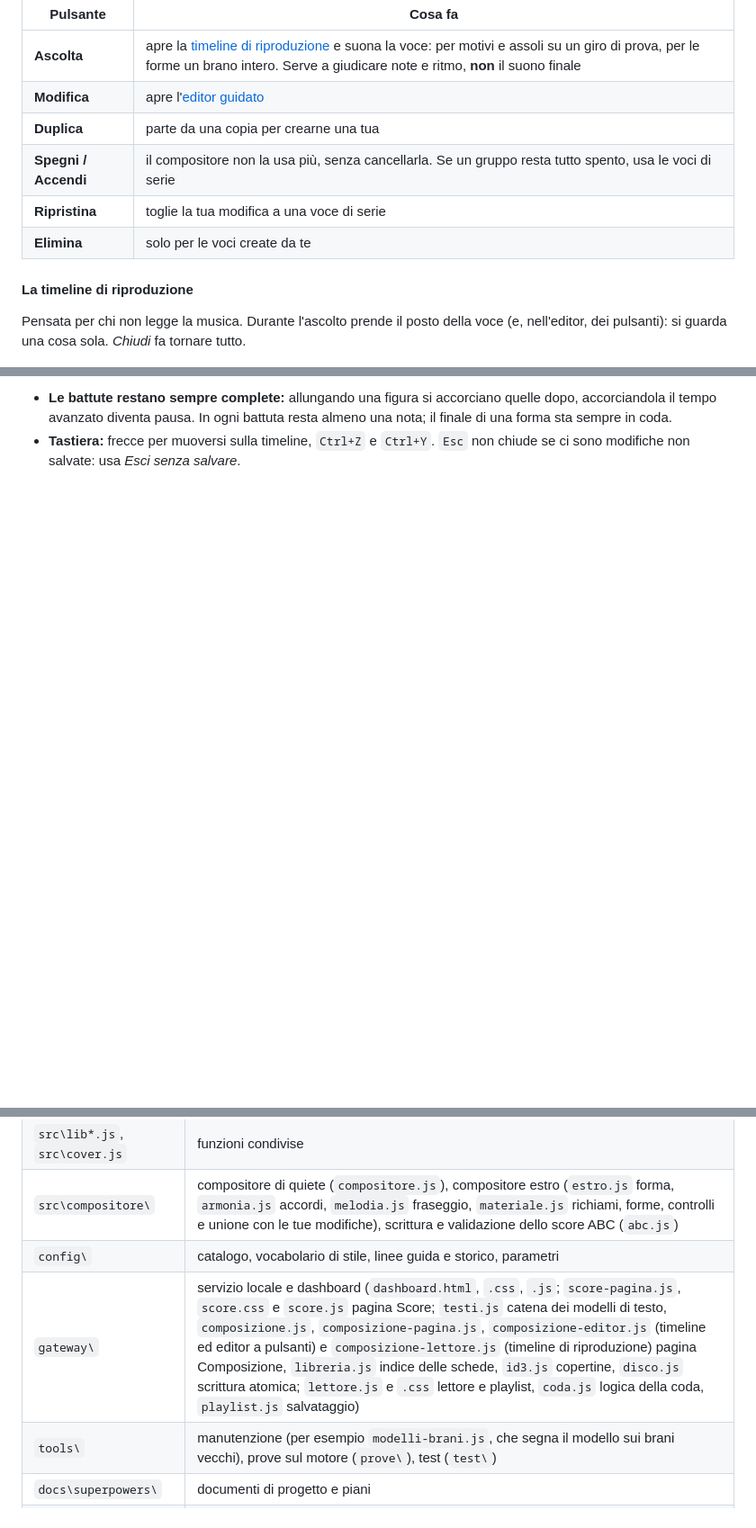
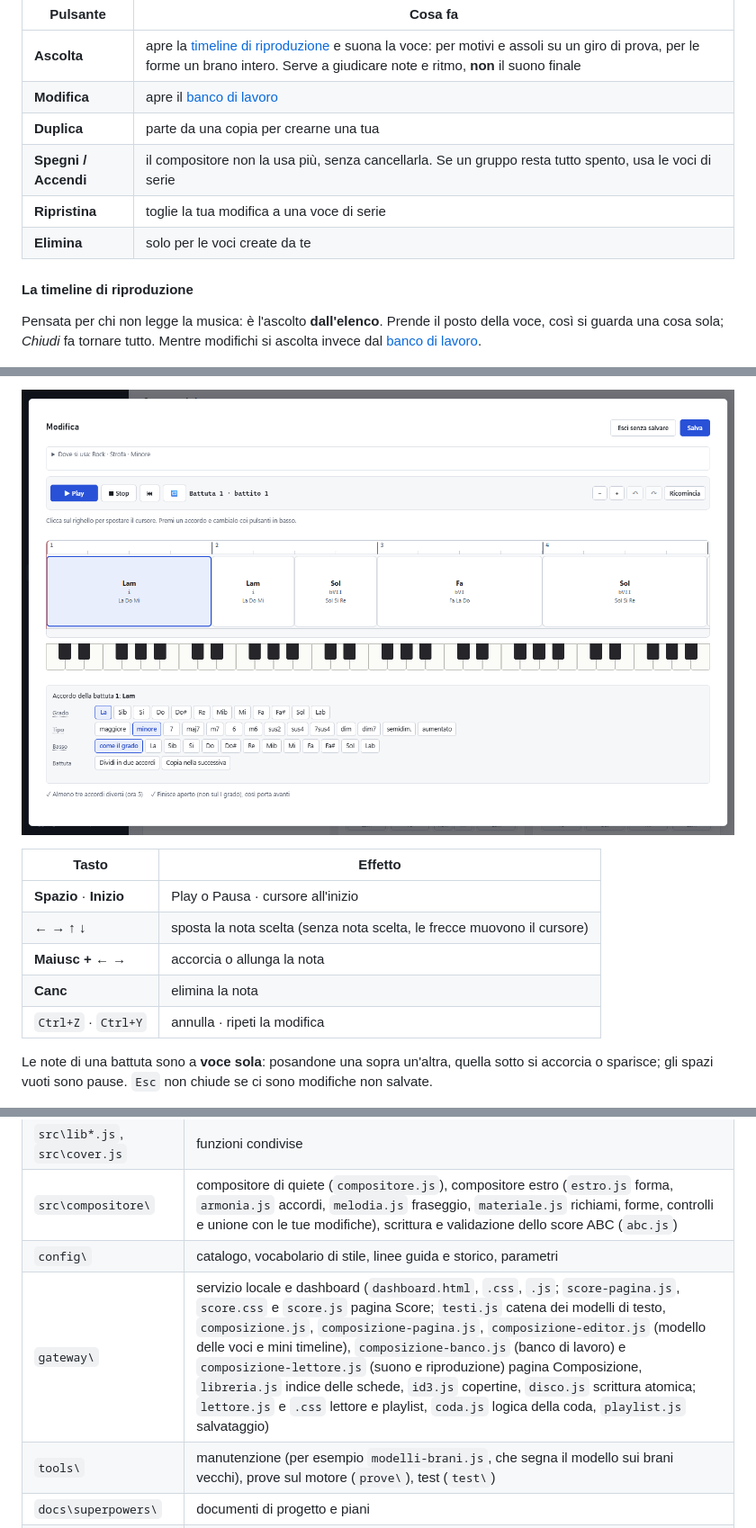
Before and after one commit to PaoloPrandoniTechnology/officina-sonora, a Markdown page: README.md, 3 parts joined by grey strips. Shown at 90% size. Drawn GitHub-style; pictures changed too: docs/screenshots/39-composizione-modifica.png; blank space fills up the shorter version.

```diff
--- a/README.md
+++ b/README.md
@@ -161,7 +161,7 @@ Ogni voce dell'elenco ha una **mini timeline**: la riconosci a colpo d'occhio.
 | Pulsante | Cosa fa |
 |---|---|
 | **Ascolta** | apre la [timeline di riproduzione](#la-timeline-di-riproduzione) e suona la voce: per motivi e assoli su un giro di prova, per le forme un brano intero. Serve a giudicare note e ritmo, **non** il suono finale |
-| **Modifica** | apre l'[editor guidato](#leditor-in-tre-passi) |
+| **Modifica** | apre il [banco di lavoro](#il-banco-di-lavoro) |
 | **Duplica** | parte da una copia per crearne una tua |
 | **Spegni / Accendi** | il compositore non la usa più, senza cancellarla. Se un gruppo resta tutto spento, usa le voci di serie |
 | **Ripristina** | toglie la tua modifica a una voce di serie |
@@ -169,8 +169,8 @@ Ogni voce dell'elenco ha una **mini timeline**: la riconosci a colpo d'occhio.
 
 #### La timeline di riproduzione
 
-Pensata per chi non legge la musica. Durante l'ascolto prende il posto della voce (e, nell'editor, dei pulsanti):
-si guarda una cosa sola. *Chiudi* fa tornare tutto.
+Pensata per chi non legge la musica: è l'ascolto **dall'elenco**. Prende il posto della voce, così si guarda una
+cosa sola; *Chiudi* fa tornare tutto. Mentre modifichi si ascolta invece dal [banco di lavoro](#il-banco-di-lavoro).
 
 ![L'ascolto: nastro che scorre, riga ferma e tastiera accesa](docs/screenshots/41-composizione-ascolto.png)
 
@@ -201,8 +212,16 @@ tastiera, la barra, *Sincronia* e, nell'editor, le etichette sottolineate a punt
 
-- **Le battute restano sempre complete:** allungando una figura si accorciano quelle dopo, accorciandola il tempo
-  avanzato diventa pausa. In ogni battuta resta almeno una nota; il finale di una forma sta sempre in coda.
-- **Tastiera:** frecce per muoversi sulla timeline, `Ctrl+Z` e `Ctrl+Y`. `Esc` non chiude se ci sono modifiche non
-  salvate: usa *Esci senza salvare*.
+![Gli accordi sul banco](docs/screenshots/39-composizione-modifica.png)
+
+| Tasto | Effetto |
+|---|---|
+| **Spazio** · **Inizio** | Play o Pausa · cursore all'inizio |
+| **← → ↑ ↓** | sposta la nota scelta (senza nota scelta, le frecce muovono il cursore) |
+| **Maiusc + ← →** | accorcia o allunga la nota |
+| **Canc** | elimina la nota |
+| `Ctrl+Z` · `Ctrl+Y` | annulla · ripeti la modifica |
+
+Le note di una battuta sono a **voce sola**: posandone una sopra un'altra, quella sotto si accorcia o sparisce; gli
+spazi vuoti sono pause. `Esc` non chiude se ci sono modifiche non salvate.
 
 ![I richiami a temi celebri](docs/screenshots/38-composizione-richiami.png)
 
@@ -467,7 +486,7 @@ Log: `state\tick.log` (produzione), `state\watchdog.log` (servizi), `state\super
 | `src\lib*.js`, `src\cover.js` | funzioni condivise |
 | `src\compositore\` | compositore di quiete (`compositore.js`), compositore estro (`estro.js` forma, `armonia.js` accordi, `melodia.js` fraseggio, `materiale.js` richiami, forme, controlli e unione con le tue modifiche), scrittura e validazione dello score ABC (`abc.js`) |
 | `config\` | catalogo, vocabolario di stile, linee guida e storico, parametri |
-| `gateway\` | servizio locale e dashboard (`dashboard.html`, `.css`, `.js`; `score-pagina.js`, `score.css` e `score.js` pagina Score; `testi.js` catena dei modelli di testo, `composizione.js`, `composizione-pagina.js`, `composizione-editor.js` (timeline ed editor a pulsanti) e `composizione-lettore.js` (timeline di riproduzione) pagina Composizione, `libreria.js` indice delle schede, `id3.js` copertine, `disco.js` scrittura atomica; `lettore.js` e `.css` lettore e playlist, `coda.js` logica della coda, `playlist.js` salvataggio) |
+| `gateway\` | servizio locale e dashboard (`dashboard.html`, `.css`, `.js`; `score-pagina.js`, `score.css` e `score.js` pagina Score; `testi.js` catena dei modelli di testo, `composizione.js`, `composizione-pagina.js`, `composizione-editor.js` (modello delle voci e mini timeline), `composizione-banco.js` (banco di lavoro) e `composizione-lettore.js` (suono e riproduzione) pagina Composizione, `libreria.js` indice delle schede, `id3.js` copertine, `disco.js` scrittura atomica; `lettore.js` e `.css` lettore e playlist, `coda.js` logica della coda, `playlist.js` salvataggio) |
 | `tools\` | manutenzione (per esempio `modelli-brani.js`, che segna il modello sui brani vecchi), prove sul motore (`prove\`), test (`test\`) |
 | `docs\superpowers\` | documenti di progetto e piani |
 | `docs\ricerche\` · `docs\report\` | [ricerca sulla composizione](docs/ricerche/2026-11-28-composizione.md) · [report sui brani creativi](docs/report/2026-11-28-brani-creativi.md) |
```
Also changed, not shown: other parts of README.md (+19 -8 lines), docs/screenshots/37-composizione-accordi.png, docs/screenshots/38-composizione-richiami.png, docs/screenshots/40-composizione-richiamo.png, docs/screenshots/41-composizione-ascolto.png, 12 other files.
